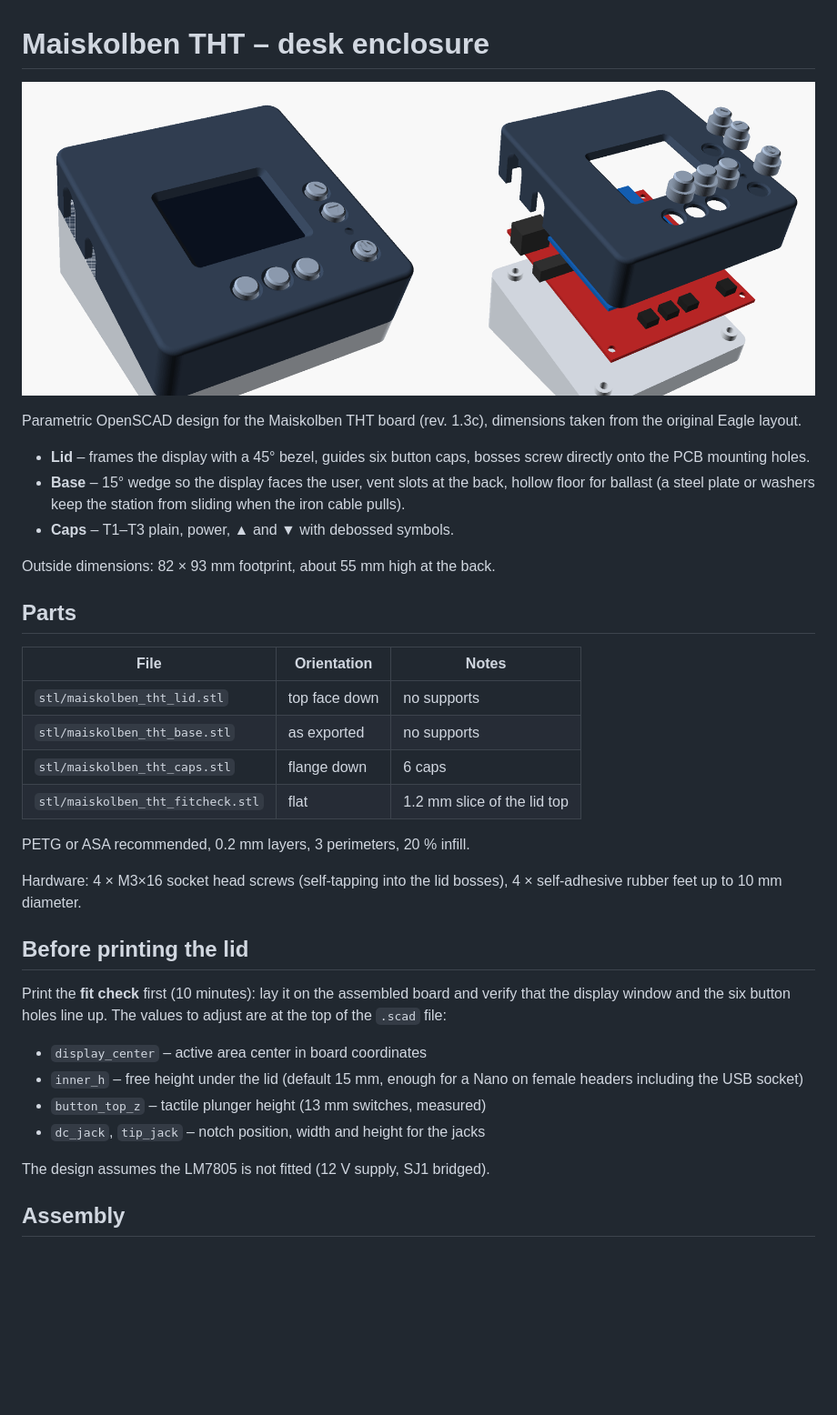
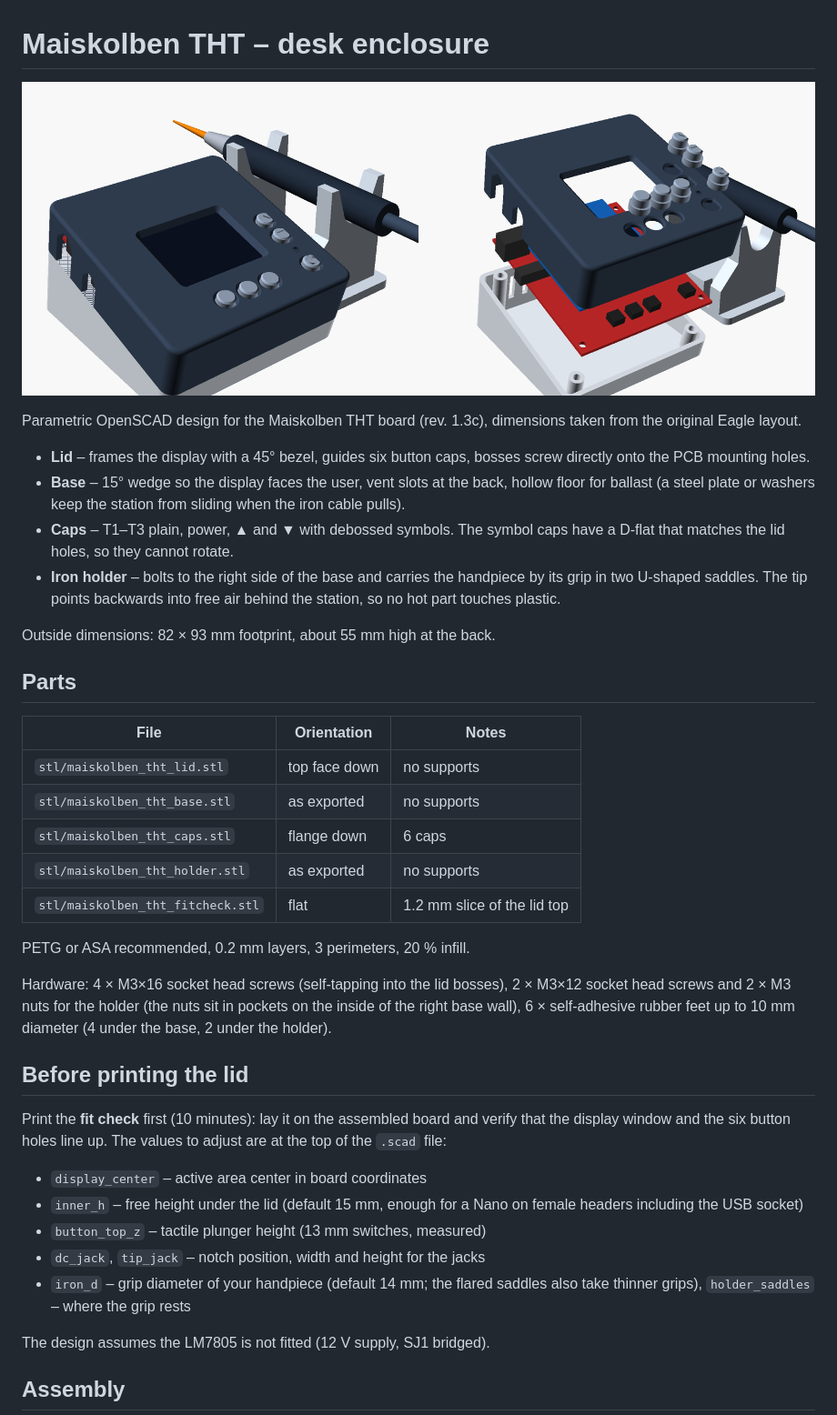
Before and after one commit to sickdaflip/maiskolben-tht, a Markdown page: enclosure/README.md, the part around the change. Shown at 91% size. Rendered like a GitHub page; pictures changed too: enclosure/preview.png; blank space fills up the shorter version.

Commit message:
Enclosure: iron holder and keyed symbol caps
- holder bolted to the right base wall (2 x M3x12, nut pockets inside
  the base), grip rests in two flared U saddles, tip in free air behind
  the station
- power, up and down caps get a D-flat with matching lid holes so the
  symbols stay aligned

Co-Authored-By: Claude Opus 5.5 <noreply@anthropic.com>
Claude-Session: https://claude.ai/code/session_01Gv5Aj3PtjHaRuvx5Ypizcv

```diff
--- a/enclosure/README.md
+++ b/enclosure/README.md
@@ -10,7 +10,11 @@ dimensions taken from the original Eagle layout.
 * **Base** – 15° wedge so the display faces the user, vent slots at the back,
   hollow floor for ballast (a steel plate or washers keep the station from
   sliding when the iron cable pulls).
-* **Caps** – T1–T3 plain, power, ▲ and ▼ with debossed symbols.
+* **Caps** – T1–T3 plain, power, ▲ and ▼ with debossed symbols. The symbol
+  caps have a D-flat that matches the lid holes, so they cannot rotate.
+* **Iron holder** – bolts to the right side of the base and carries the
+  handpiece by its grip in two U-shaped saddles. The tip points backwards
+  into free air behind the station, so no hot part touches plastic.
 
 Outside dimensions: 82 × 93 mm footprint, about 55 mm high at the back.
 
@@ -21,12 +25,15 @@ Outside dimensions: 82 × 93 mm footprint, about 55 mm high at the back.
 | `stl/maiskolben_tht_lid.stl` | top face down | no supports |
 | `stl/maiskolben_tht_base.stl` | as exported | no supports |
 | `stl/maiskolben_tht_caps.stl` | flange down | 6 caps |
+| `stl/maiskolben_tht_holder.stl` | as exported | no supports |
 | `stl/maiskolben_tht_fitcheck.stl` | flat | 1.2 mm slice of the lid top |
 
 PETG or ASA recommended, 0.2 mm layers, 3 perimeters, 20 % infill.
 
 Hardware: 4 × M3×16 socket head screws (self-tapping into the lid bosses),
-4 × self-adhesive rubber feet up to 10 mm diameter.
+2 × M3×12 socket head screws and 2 × M3 nuts for the holder (the nuts sit in
+pockets on the inside of the right base wall), 6 × self-adhesive rubber feet
+up to 10 mm diameter (4 under the base, 2 under the holder).
 
 ## Before printing the lid
 
@@ -39,6 +46,8 @@ to adjust are at the top of the `.scad` file:
   female headers including the USB socket)
 * `button_top_z` – tactile plunger height (13 mm switches, measured)
 * `dc_jack`, `tip_jack` – notch position, width and height for the jacks
+* `iron_d` – grip diameter of your handpiece (default 14 mm; the flared
+  saddles also take thinner grips), `holder_saddles` – where the grip rests
 
 The design assumes the LM7805 is not fitted (12 V supply, SJ1 bridged).
 
```
Also changed, not shown: 6 other files.
